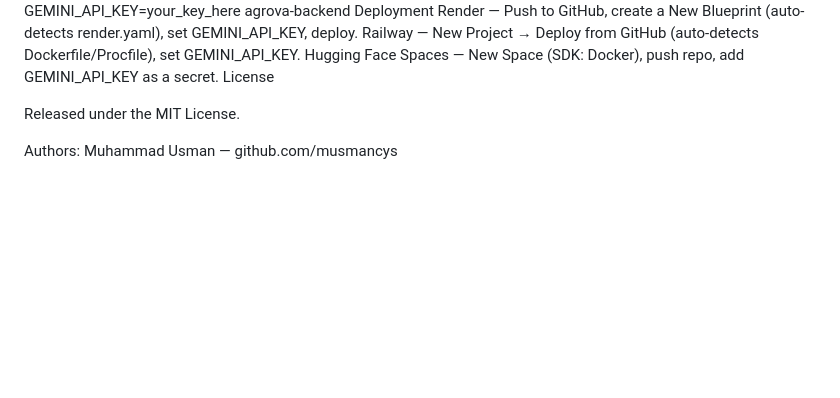
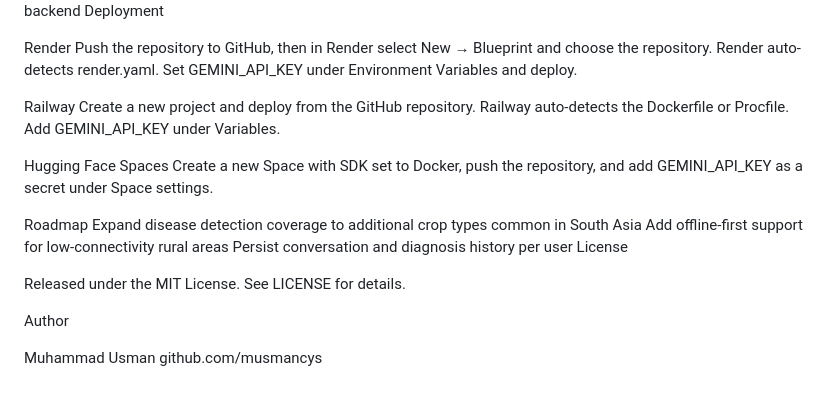
Before and after one commit to musmancys/Agrova-Ai, a Markdown page: README.md, the part around one of its changes. GitHub-like rendering; blank space fills up the shorter version.

```diff
--- a/README.md
+++ b/README.md
@@ -91,12 +143,21 @@ bash
 docker build -t agrova-backend .
 docker run -p 8000:8000 -e GEMINI_API_KEY=your_key_here agrova-backend
 Deployment
-Render — Push to GitHub, create a New Blueprint (auto-detects render.yaml), set GEMINI_API_KEY, deploy.
-Railway — New Project → Deploy from GitHub (auto-detects Dockerfile/Procfile), set GEMINI_API_KEY.
-Hugging Face Spaces — New Space (SDK: Docker), push repo, add GEMINI_API_KEY as a secret.
+
+Render Push the repository to GitHub, then in Render select New → Blueprint and choose the repository. Render auto-detects render.yaml. Set GEMINI_API_KEY under Environment Variables and deploy.
+
+Railway Create a new project and deploy from the GitHub repository. Railway auto-detects the Dockerfile or Procfile. Add GEMINI_API_KEY under Variables.
+
+Hugging Face Spaces Create a new Space with SDK set to Docker, push the repository, and add GEMINI_API_KEY as a secret under Space settings.
+
+Roadmap
+Expand disease detection coverage to additional crop types common in South Asia
+Add offline-first support for low-connectivity rural areas
+Persist conversation and diagnosis history per user
 License
 
-Released under the MIT License.
+Released under the MIT License. See LICENSE for details.
 
-Authors:
-Muhammad Usman — github.com/musmancys
+Author
+
+Muhammad Usman github.com/musmancys
```
Also changed, not shown: other parts of README.md (+86 -34 lines).
